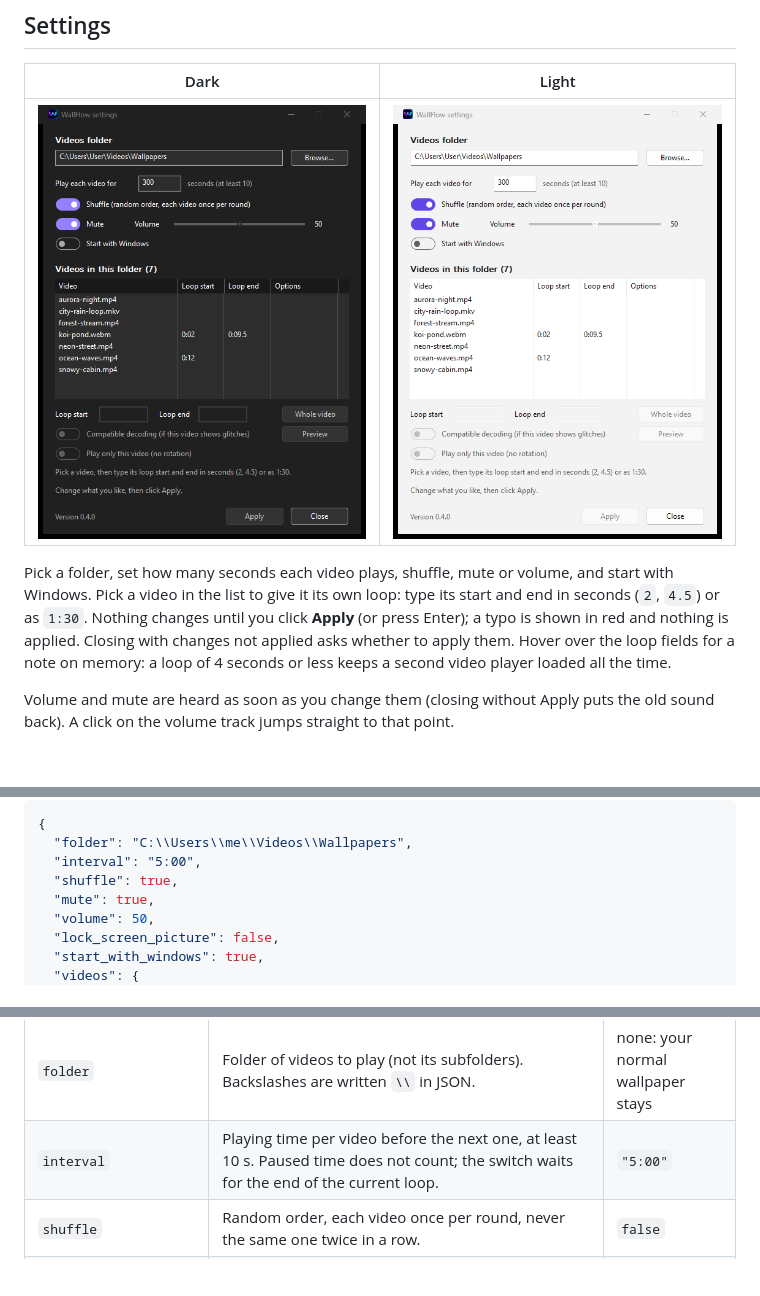
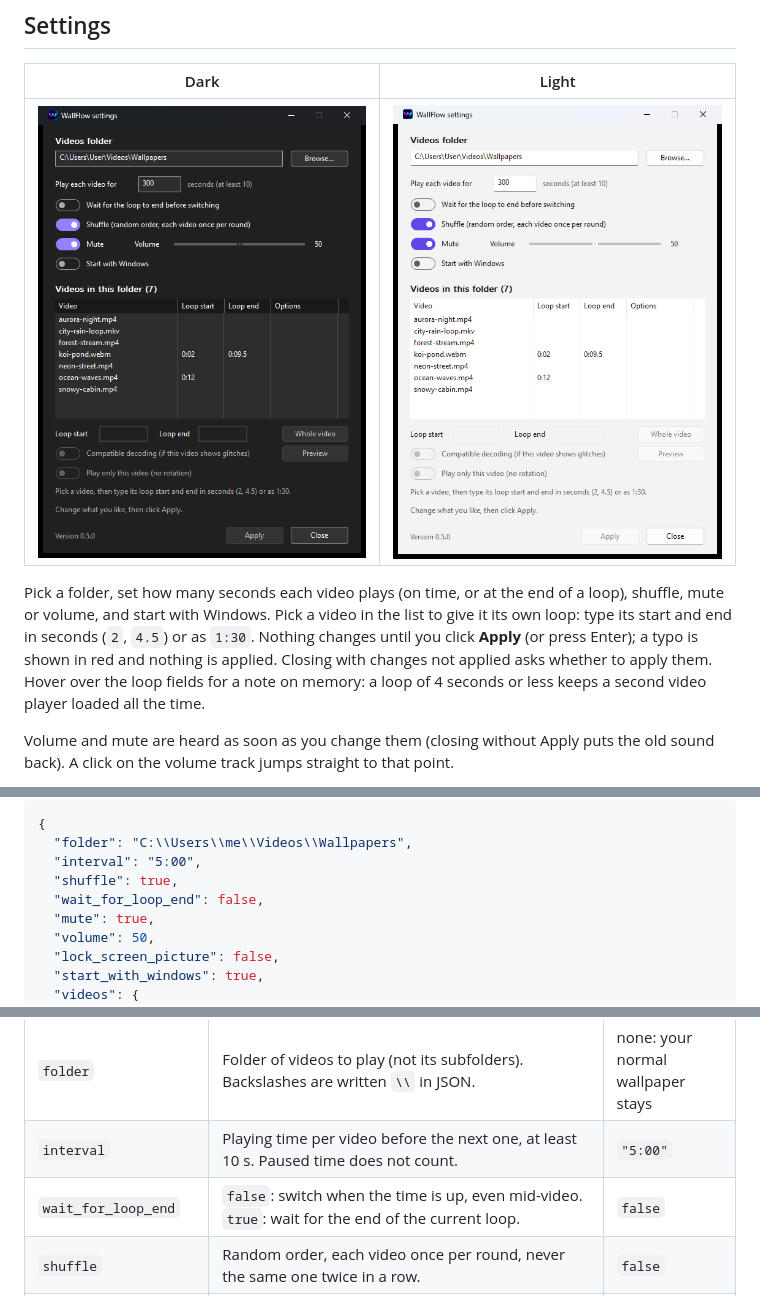
Before and after one commit to Niranjen99/WallFlow, a Markdown page: README.md, 3 parts joined by grey strips. GitHub-like rendering; pictures changed too: docs/settings-dark.png, docs/settings-light.png; blank space fills up the shorter version.

Commit message:
README: switching on time; version 0.5.0

```diff
--- a/README.md
+++ b/README.md
@@ -24,7 +24,7 @@ Get the zip from the [latest release](https://github.com/Niranjen99/WallFlow/rel
 |---|---|
 | ![Settings window, dark](docs/settings-dark.png) | ![Settings window, light](docs/settings-light.png) |
 
-Pick a folder, set how many seconds each video plays, shuffle, mute or volume, and start with Windows. Pick a video in the list to give it its own loop: type its start and end in seconds (`2`, `4.5`) or as `1:30`. Nothing changes until you click **Apply** (or press Enter); a typo is shown in red and nothing is applied. Closing with changes not applied asks whether to apply them. Hover over the loop fields for a note on memory: a loop of 4 seconds or less keeps a second video player loaded all the time.
+Pick a folder, set how many seconds each video plays (on time, or at the end of a loop), shuffle, mute or volume, and start with Windows. Pick a video in the list to give it its own loop: type its start and end in seconds (`2`, `4.5`) or as `1:30`. Nothing changes until you click **Apply** (or press Enter); a typo is shown in red and nothing is applied. Closing with changes not applied asks whether to apply them. Hover over the loop fields for a note on memory: a loop of 4 seconds or less keeps a second video player loaded all the time.
 
 Volume and mute are heard as soon as you change them (closing without Apply puts the old sound back). A click on the volume track jumps straight to that point.
 
@@ -43,6 +43,7 @@ The first start creates `%APPDATA%\WallFlow\settings.json`. Save it and WallFlow
   "folder": "C:\\Users\\me\\Videos\\Wallpapers",
   "interval": "5:00",
   "shuffle": true,
+  "wait_for_loop_end": false,
   "mute": true,
   "volume": 50,
   "lock_screen_picture": false,
@@ -57,7 +58,8 @@ The first start creates `%APPDATA%\WallFlow\settings.json`. Save it and WallFlow
 | Setting | Meaning | Default |
 |---|---|---|
 | `folder` | Folder of videos to play (not its subfolders). Backslashes are written `\\` in JSON. | none: your normal wallpaper stays |
-| `interval` | Playing time per video before the next one, at least 10 s. Paused time does not count; the switch waits for the end of the current loop. | `"5:00"` |
+| `interval` | Playing time per video before the next one, at least 10 s. Paused time does not count. | `"5:00"` |
+| `wait_for_loop_end` | `false`: switch when the time is up, even mid-video. `true`: wait for the end of the current loop. | `false` |
 | `shuffle` | Random order, each video once per round, never the same one twice in a row. | `false` |
 | `mute`, `volume` | Muted means the audio is not even decoded. Volume 0 to 100. | `true`, `50` |
 | `start_with_windows` | Start when you log in (current user only, no admin rights). | `false` |
```
Also changed, not shown: other parts of README.md (+2 -0 lines), 1 other file.
